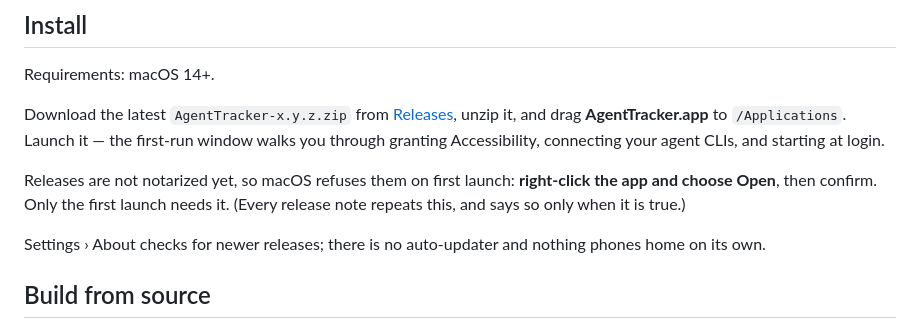
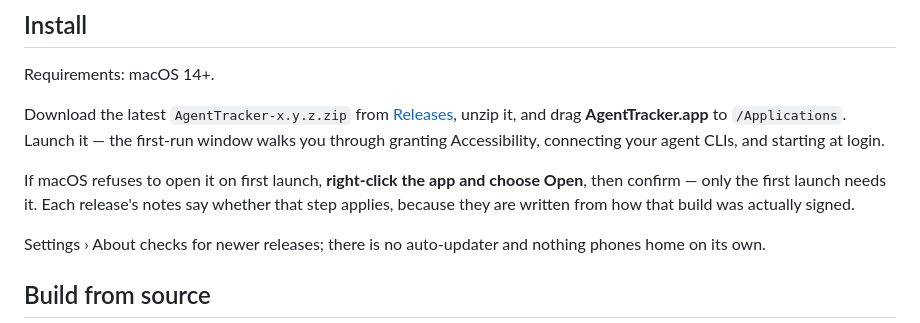
Before and after one commit to ThinkVelta/agent-tracker, a Markdown page: README.md, the part around the change. Drawn GitHub-style.

Commit message:
docs: stop asserting in the README whether releases are notarized
"Releases are not notarized yet" is true today and silently false the day the
signing secrets land -- exactly the kind of line nobody remembers to update.

Rewritten around the condition a user can observe, whether macOS blocked them,
rather than around our CI configuration. The per-release notes remain the
authoritative answer and cannot go stale, because the workflow composes them
from how the build was actually signed.

```diff
--- a/README.md
+++ b/README.md
@@ -75,9 +75,10 @@ it, and drag **AgentTracker.app** to `/Applications`. Launch it — the first-ru
 window walks you through granting Accessibility, connecting your agent CLIs, and
 starting at login.
 
-Releases are not notarized yet, so macOS refuses them on first launch:
-**right-click the app and choose Open**, then confirm. Only the first launch
-needs it. (Every release note repeats this, and says so only when it is true.)
+If macOS refuses to open it on first launch, **right-click the app and choose
+Open**, then confirm — only the first launch needs it. Each release's notes say
+whether that step applies, because they are written from how that build was
+actually signed.
 
 Settings › About checks for newer releases; there is no auto-updater and nothing
 phones home on its own.
```
